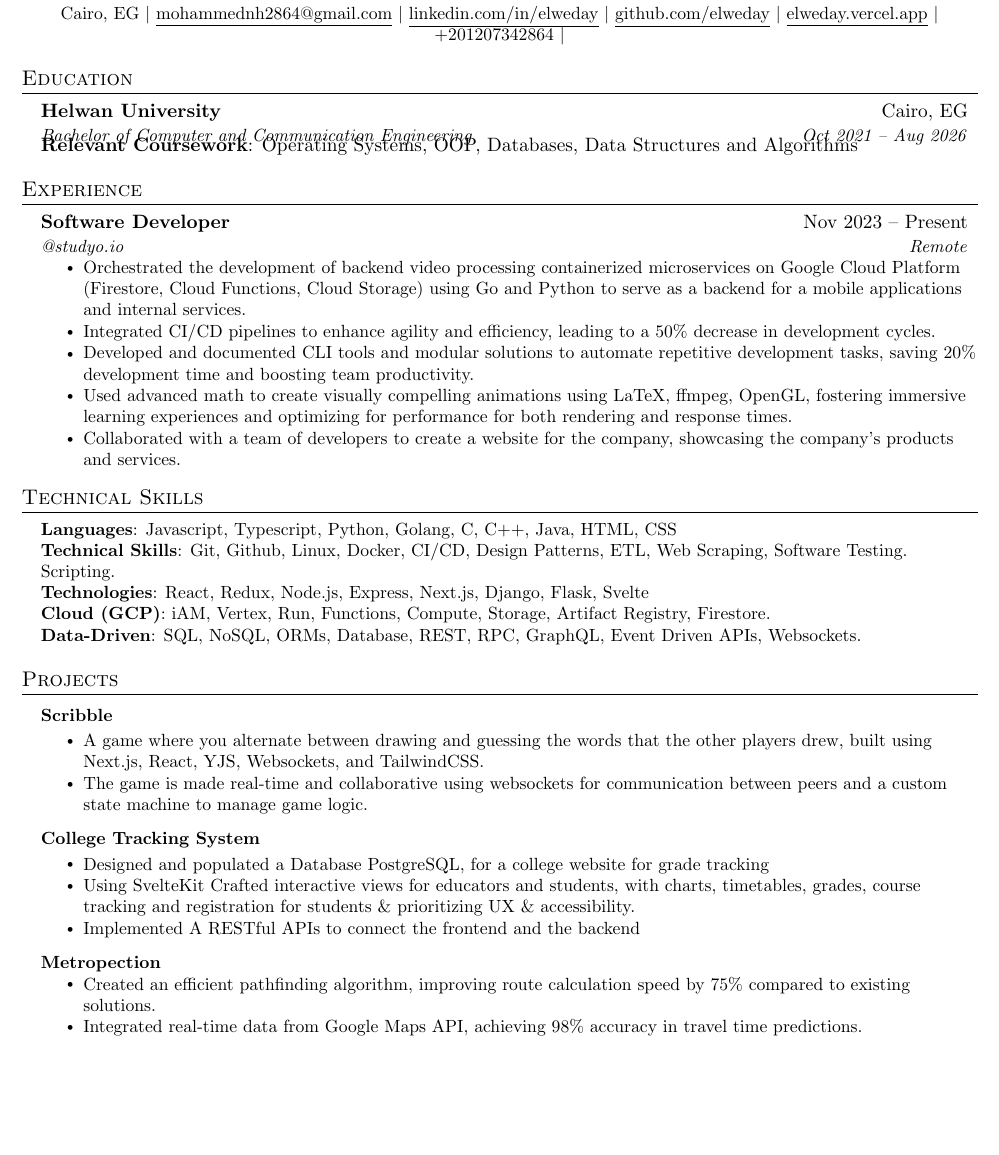
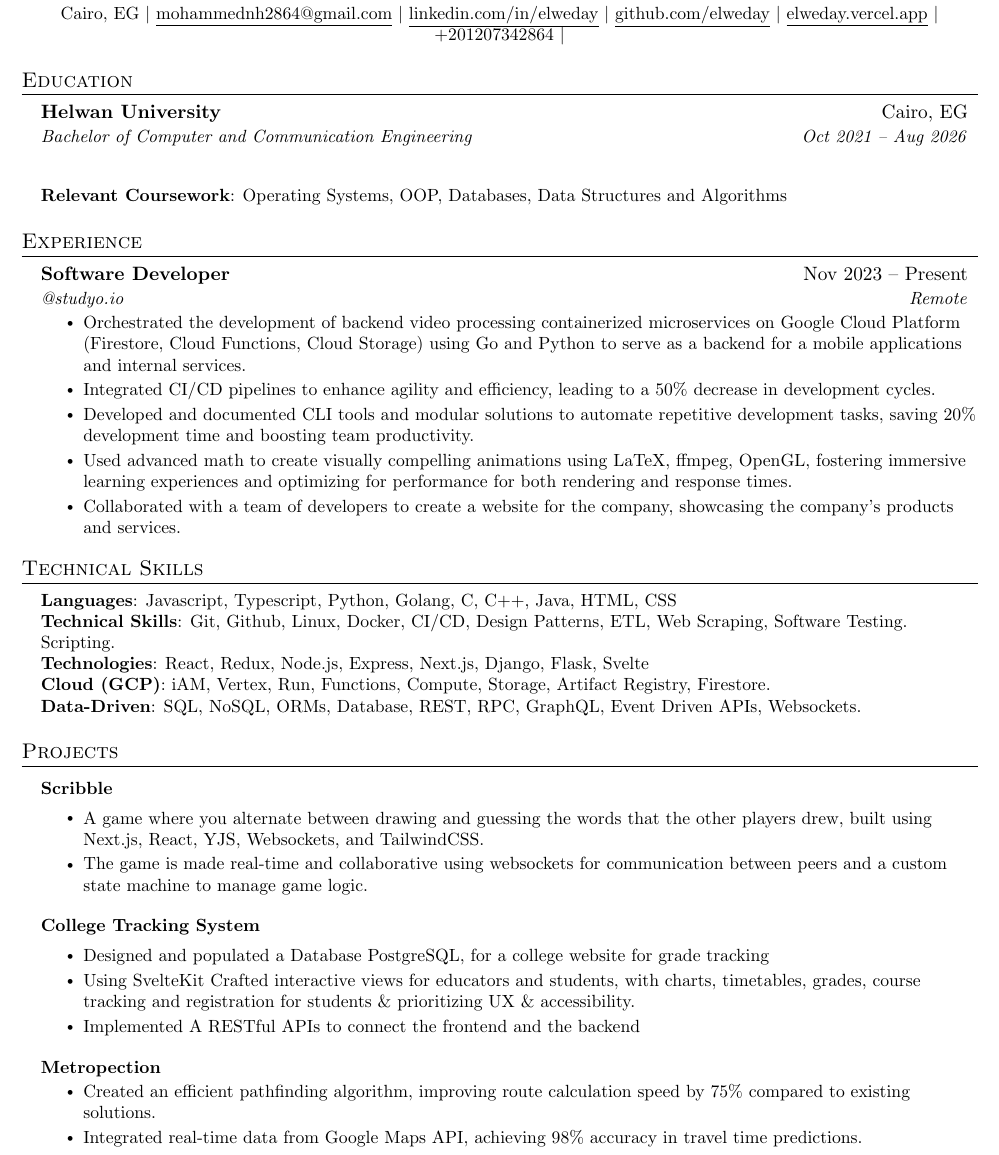
Before and after one commit to elweday1/my-resumes, a LaTeX CV (resumes/SWE.tex): part of the page before the commit and part of page 1 of 2 after it, cut so that both start at the same text, the shorter picture padded with empty space. Compiled offline with pdfLaTeX.

Commit message:
fix education section

```diff
--- a/resumes/SWE.tex
+++ b/resumes/SWE.tex
@@ -147,8 +147,9 @@
 %-----------EDUCATION-----------
 \section{Education}
 \resumeSubHeadingListStart
-\resumeSubheading{\redact{Helwan} University}{\redact{Cairo, EG}}{Bachelor of Computer and Communication Engineering }{Oct 2021 -- Aug 2026}
-\textbf{Relevant Coursework}{: Operating Systems, OOP, Databases, Data Structures and Algorithms} \\
+\resumeSubheading{\redact{Helwan} University}{\redact{Cairo, EG}}{Bachelor of Computer and Communication Engineering }{Oct 2021 -- Aug 2026} \\
+\vspace{1cm}
+\small{\textbf{Relevant Coursework}{: Operating Systems, OOP, Databases, Data Structures and Algorithms}} \\
 \resumeSubHeadingListEnd
 
 
```
